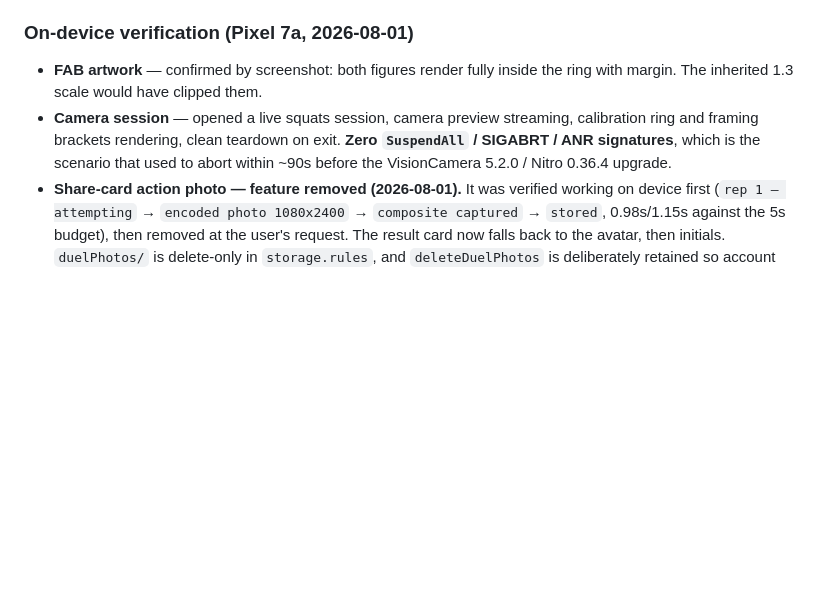
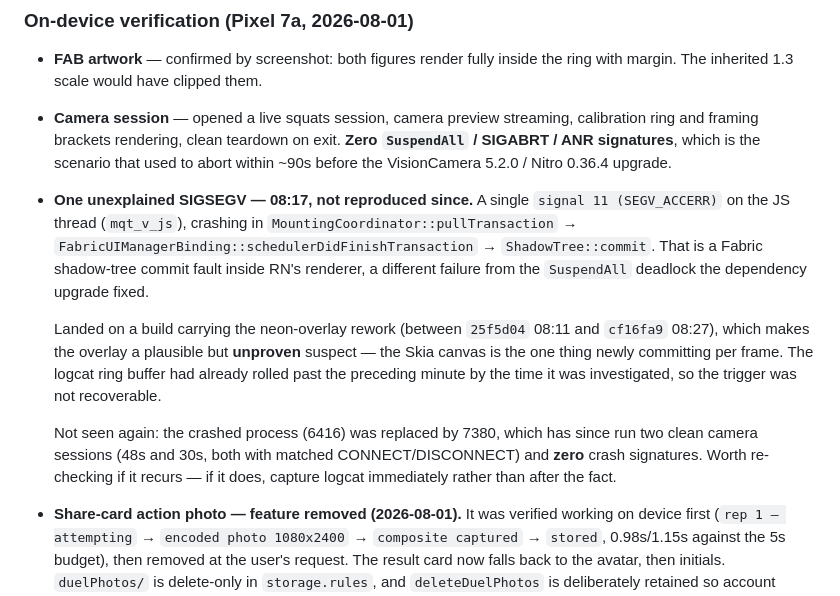
Before and after one commit to arafat1971/repchamp, a Markdown page: AUDIT_STATUS.md, the part around the change. Drawn GitHub-style; blank space fills up the shorter version.

Commit message:
Record an unexplained SIGSEGV seen once on device
A single signal 11 on the JS thread at 08:17, crashing inside
MountingCoordinator::pullTransaction -> ShadowTree::commit. That is a
Fabric shadow-tree commit fault in RN's renderer, distinct from the
SuspendAll deadlock the VisionCamera/Nitro upgrade fixed.

It landed on a build carrying the neon-overlay rework, which makes the
Skia canvas a plausible suspect since it is what newly commits per
frame — but that is a hypothesis, not a finding, and the logcat ring
buffer had already rolled past the preceding minute, so the trigger
could not be recovered.

Recording it rather than quietly moving on: the crashed process has
been replaced and two clean camera sessions have run since with no
signatures, so there is nothing actionable yet. Documented so it is not
mistaken for a new problem if it reappears, with a note to capture
logcat immediately next time.

Co-Authored-By: Claude Opus 5 <noreply@anthropic.com>

```diff
--- a/AUDIT_STATUS.md
+++ b/AUDIT_STATUS.md
@@ -62,6 +62,21 @@ original bug and confirming the test fails.
   ring and framing brackets rendering, clean teardown on exit. **Zero `SuspendAll` / SIGABRT /
   ANR signatures**, which is the scenario that used to abort within ~90s before the
   VisionCamera 5.2.0 / Nitro 0.36.4 upgrade.
+- **One unexplained SIGSEGV — 08:17, not reproduced since.** A single `signal 11
+  (SEGV_ACCERR)` on the JS thread (`mqt_v_js`), crashing in
+  `MountingCoordinator::pullTransaction` → `FabricUIManagerBinding::schedulerDidFinishTransaction`
+  → `ShadowTree::commit`. That is a Fabric shadow-tree commit fault inside RN's renderer, a
+  different failure from the `SuspendAll` deadlock the dependency upgrade fixed.
+
+  Landed on a build carrying the neon-overlay rework (between `25f5d04` 08:11 and `cf16fa9`
+  08:27), which makes the overlay a plausible but **unproven** suspect — the Skia canvas is
+  the one thing newly committing per frame. The logcat ring buffer had already rolled past
+  the preceding minute by the time it was investigated, so the trigger was not recoverable.
+
+  Not seen again: the crashed process (6416) was replaced by 7380, which has since run two
+  clean camera sessions (48s and 30s, both with matched CONNECT/DISCONNECT) and **zero**
+  crash signatures. Worth re-checking if it recurs — if it does, capture logcat immediately
+  rather than after the fact.
 - **Share-card action photo — feature removed (2026-08-01).** It was verified working on
   device first (`rep 1 — attempting` → `encoded photo 1080x2400` → `composite captured` →
   `stored`, 0.98s/1.15s against the 5s budget), then removed at the user's request. The
```
